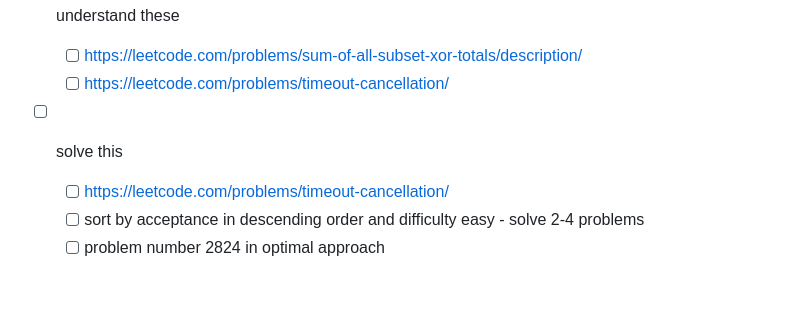
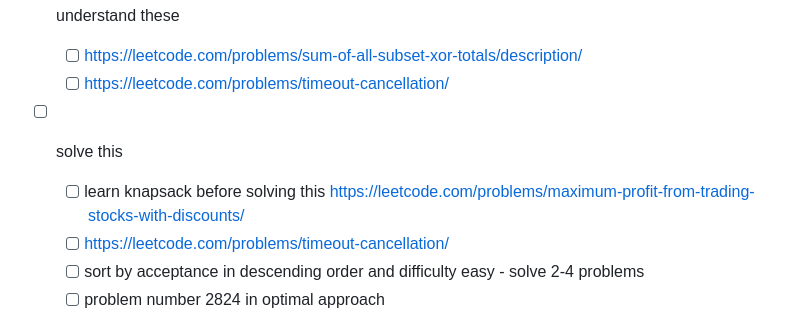
Before and after one commit to ksurajsingh/ksurajsingh.github.io, a Markdown page: dsa/readme.md, the part around the change. Drawn GitHub-style; blank space fills up the shorter version.

Commit message:
dsa(readme):update

```diff
--- a/dsa/readme.md
+++ b/dsa/readme.md
@@ -49,6 +49,7 @@ https://leetcode.com/problems/maximum-depth-of-binary-tree/
   - [ ] https://leetcode.com/problems/sum-of-all-subset-xor-totals/description/
   - [ ] https://leetcode.com/problems/timeout-cancellation/
 - [ ] solve this
+  - [ ] learn knapsack before solving this https://leetcode.com/problems/maximum-profit-from-trading-stocks-with-discounts/
   - [ ] https://leetcode.com/problems/timeout-cancellation/
   - [ ] sort by acceptance in descending order and difficulty easy - solve 2-4 problems
   - [ ] problem number 2824 in optimal approach
```
